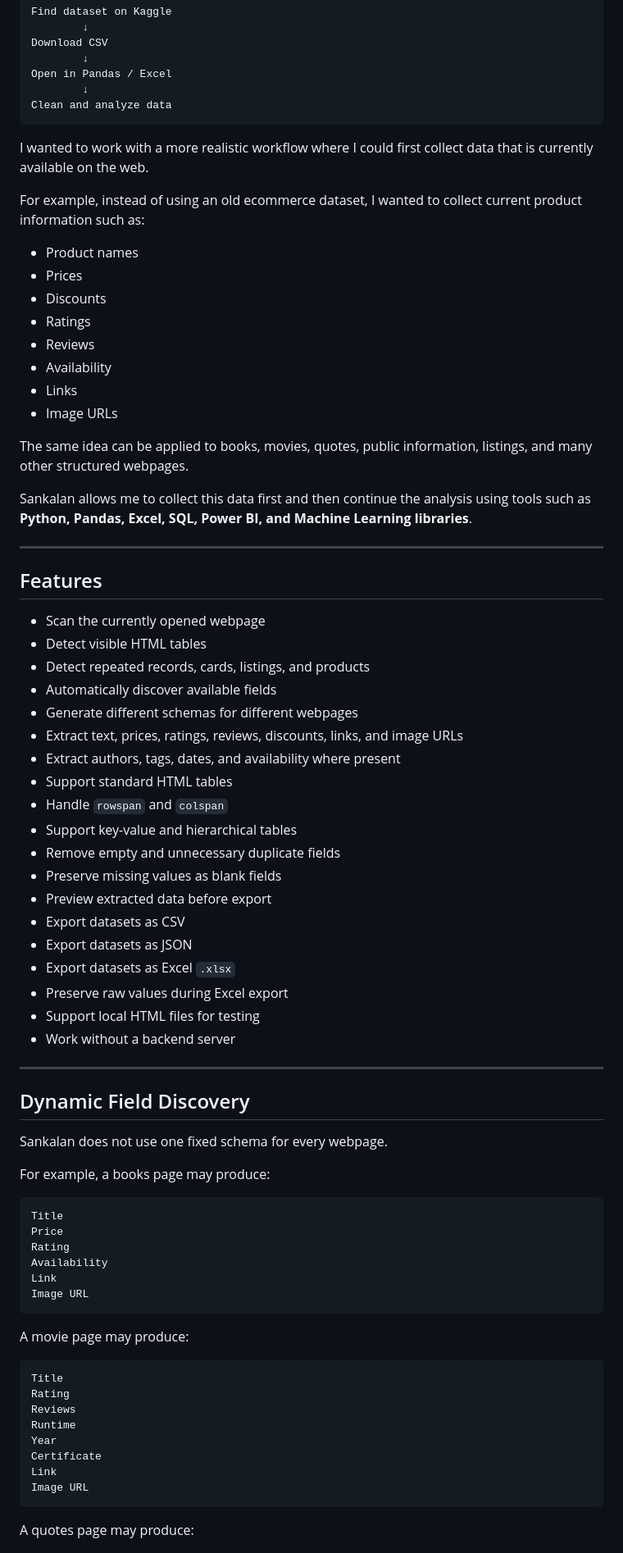
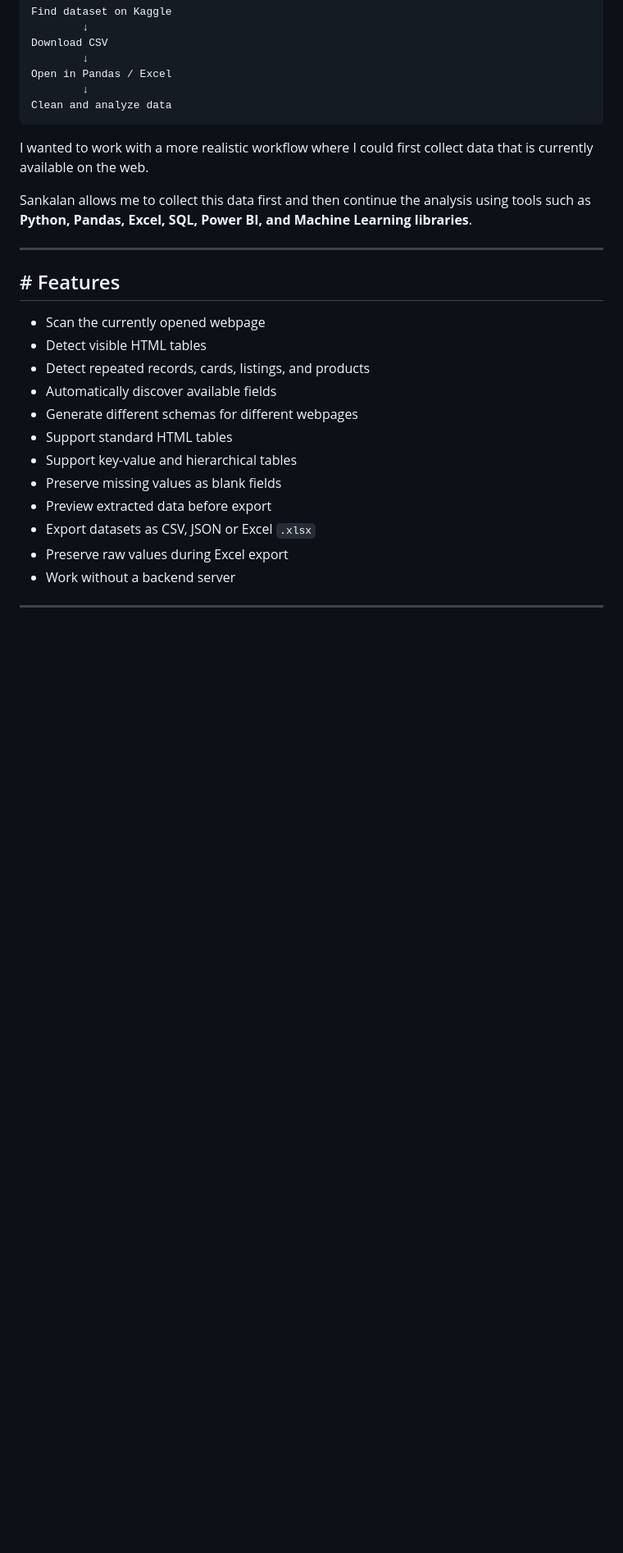
Before and after one commit to dineshsinghdhami/sankalan-web-data-extractor-extension, a Markdown page: README.md, the part around one of its changes. Shown at 82% size. Rendered like a GitHub page; blank space fills up the shorter version.

````diff
--- a/README.md
+++ b/README.md
@@ -43,74 +43,24 @@ Clean and analyze data
 
 I wanted to work with a more realistic workflow where I could first collect data that is currently available on the web.
 
-For example, instead of using an old ecommerce dataset, I wanted to collect current product information such as:
-
-- Product names
-- Prices
-- Discounts
-- Ratings
-- Reviews
-- Availability
-- Links
-- Image URLs
-
-The same idea can be applied to books, movies, quotes, public information, listings, and many other structured webpages.
-
 Sankalan allows me to collect this data first and then continue the analysis using tools such as **Python, Pandas, Excel, SQL, Power BI, and Machine Learning libraries**.
 
 ---
 
-## Features
+## # Features
 
 - Scan the currently opened webpage
 - Detect visible HTML tables
 - Detect repeated records, cards, listings, and products
 - Automatically discover available fields
 - Generate different schemas for different webpages
-- Extract text, prices, ratings, reviews, discounts, links, and image URLs
-- Extract authors, tags, dates, and availability where present
 - Support standard HTML tables
-- Handle `rowspan` and `colspan`
 - Support key-value and hierarchical tables
-- Remove empty and unnecessary duplicate fields
 - Preserve missing values as blank fields
 - Preview extracted data before export
-- Export datasets as CSV
-- Export datasets as JSON
-- Export datasets as Excel `.xlsx`
+- Export datasets as CSV, JSON or Excel `.xlsx`
 - Preserve raw values during Excel export
-- Support local HTML files for testing
 - Work without a backend server
 
 ---
 
-## Dynamic Field Discovery
-
-Sankalan does not use one fixed schema for every webpage.
-
-For example, a books page may produce:
-
-```text
-Title
-Price
-Rating
-Availability
-Link
-Image URL
-```
-
-A movie page may produce:
-
-```text
-Title
-Rating
-Reviews
-Runtime
-Year
-Certificate
-Link
-Image URL
-```
-
-A quotes page may produce:
-
````
Also changed, not shown: other parts of README.md (+51 -179 lines).
